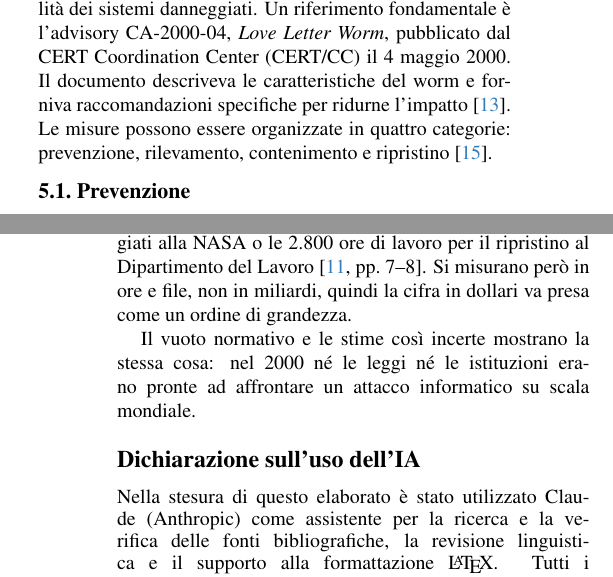
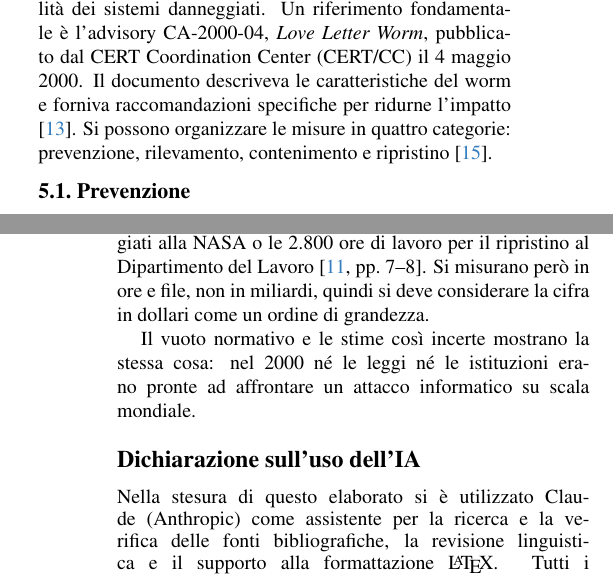
Before and after one commit to Gastonemostardini/SSI, a LaTeX paper (love-you/main.tex, which reads love-you/sec/5_Mitigazioni.tex, love-you/sec/6_Autore.tex): two parts of the columns of pages 4 and 7 of 8, joined at a grey line, cut so that both start at the same text. Compiled offline with pdfLaTeX.

Commit message:
feat: utilizzo si impersonale

```diff
--- a/love-you/main.tex
+++ b/love-you/main.tex
@@ -60,7 +60,7 @@ Federica Raschiatore\\
 \input{sec/5_Mitigazioni.tex}
 \input{sec/6_Autore}
 \section*{Dichiarazione sull'uso dell'IA}
-Nella stesura di questo elaborato è stato utilizzato Claude (Anthropic) come assistente
+Nella stesura di questo elaborato si è utilizzato Claude (Anthropic) come assistente
 per la ricerca e la verifica delle fonti bibliografiche, la revisione linguistica e il
 supporto alla formattazione \LaTeX{}. Tutti i contenuti sono stati verificati,
 rivisti e approvati dagli autori, che se ne assumono la piena responsabilità.
--- a/love-you/sec/5_Mitigazioni.tex
+++ b/love-you/sec/5_Mitigazioni.tex
@@ -1,5 +1,5 @@
 \section{Analisi e Contromisure del Worm}
-In seguito alla diffusione del worm ILOVEYOU nel maggio 2000, furono individuate e applicate diverse contromisure tecniche per limitare la propagazione del malware, individuare i sistemi compromessi e ripristinare le funzionalità dei sistemi danneggiati. Un riferimento fondamentale è l’advisory CA-2000-04, \emph{Love Letter Worm}, pubblicato dal CERT Coordination Center (CERT/CC) il 4 maggio 2000. Il documento descriveva le caratteristiche del worm e forniva raccomandazioni specifiche per ridurne l’impatto \cite{cert2000}. Le misure possono essere organizzate in quattro categorie: prevenzione, rilevamento, contenimento e ripristino \cite{cichonski2012}.
+In seguito alla diffusione del worm ILOVEYOU nel maggio 2000, furono individuate e applicate diverse contromisure tecniche per limitare la propagazione del malware, individuare i sistemi compromessi e ripristinare le funzionalità dei sistemi danneggiati. Un riferimento fondamentale è l’advisory CA-2000-04, \emph{Love Letter Worm}, pubblicato dal CERT Coordination Center (CERT/CC) il 4 maggio 2000. Il documento descriveva le caratteristiche del worm e forniva raccomandazioni specifiche per ridurne l’impatto \cite{cert2000}. Si possono organizzare le misure in quattro categorie: prevenzione, rilevamento, contenimento e ripristino \cite{cichonski2012}.
 
 \subsection{Prevenzione}
 La prevenzione della diffusione di ILOVEYOU si basava principalmente sulla riduzione delle possibilità di esecuzione del codice malevolo e sul controllo dei canali attraverso cui il worm poteva propagarsi. In questo contesto, il CERT raccomandava di intervenire sulle funzionalità dei sistemi informatici che rendevano possibile l’esecuzione degli script utilizzati dal malware, in particolare attraverso la disabilitazione di Windows Scripting Host (WSH). A questa misura si affiancava la possibilità di limitare, ove opportuno, le funzionalità di scripting attivo in Internet Explorer, così da ridurre ulteriormente i rischi legati all’esecuzione di codice potenzialmente dannoso. Anche mantenere aggiornati i software antivirus era essenziale per consentire il riconoscimento delle varianti note del worm. Infine, poiché la diffusione non si limitava alla posta elettronica, il CERT suggeriva di disabilitare la ricezione automatica dei file tramite DCC nei client IRC, riducendo così le opportunità di propagazione attraverso canali alternativi \cite{cert2000}.
--- a/love-you/sec/6_Autore.tex
+++ b/love-you/sec/6_Autore.tex
@@ -35,6 +35,6 @@ Comprendeva oltre 50 varianti del worm e sommava al costo di pulizia il tempo di
 
 \subsection{Considerazioni}
 I danni documentati furono reali, come i 1.000 file danneggiati alla NASA o le 2.800 ore di lavoro per il ripristino al Dipartimento del Lavoro~\cite[pp.~7--8]{gao2000iloveyou}.
-Si misurano però in ore e file, non in miliardi, quindi la cifra in dollari va presa come un ordine di grandezza.
+Si misurano però in ore e file, non in miliardi, quindi si deve considerare la cifra in dollari come un ordine di grandezza.
 
 Il vuoto normativo e le stime così incerte mostrano la stessa cosa: nel 2000 né le leggi né le istituzioni erano pronte ad affrontare un attacco informatico su scala mondiale.
```
Also changed, not shown: love-you/sec/0_abstract.tex (+1 -1 lines).
